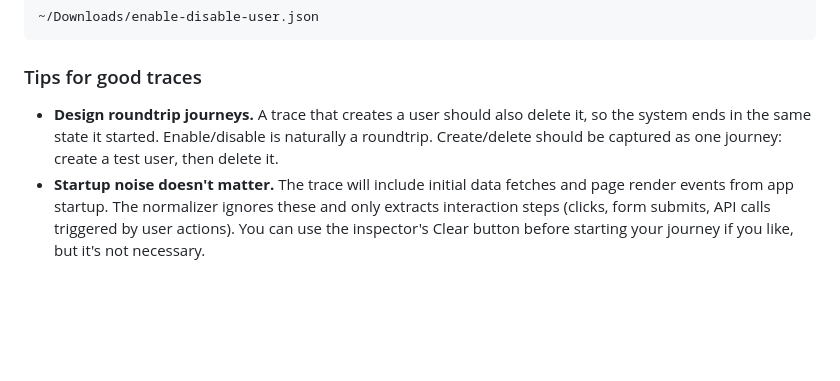
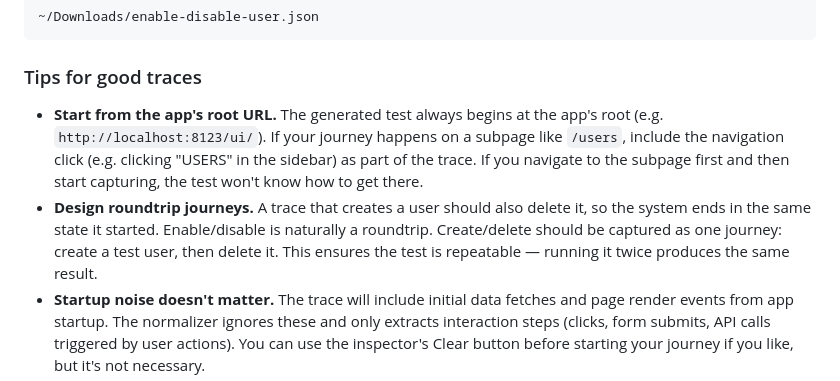
Before and after one commit to xmlui-org/trace-tools, a Markdown page: README.md, the part around the change. GitHub-like rendering; blank space fills up the shorter version.

Commit message:
Add "start from root URL" tip to trace capture guidelines
Traces captured on a subpage without the navigation click will
generate tests that can't reach the starting page. Include the
sidebar click as part of the journey.

Co-Authored-By: Claude Opus 4.6 <noreply@anthropic.com>

```diff
--- a/README.md
+++ b/README.md
@@ -84,7 +84,8 @@ Open the XMLUI inspector in the running app and perform the user journey you wan
 
 ### Tips for good traces
 
-- **Design roundtrip journeys.** A trace that creates a user should also delete it, so the system ends in the same state it started. Enable/disable is naturally a roundtrip. Create/delete should be captured as one journey: create a test user, then delete it.
+- **Start from the app's root URL.** The generated test always begins at the app's root (e.g. `http://localhost:8123/ui/`). If your journey happens on a subpage like `/users`, include the navigation click (e.g. clicking "USERS" in the sidebar) as part of the trace. If you navigate to the subpage first and then start capturing, the test won't know how to get there.
+- **Design roundtrip journeys.** A trace that creates a user should also delete it, so the system ends in the same state it started. Enable/disable is naturally a roundtrip. Create/delete should be captured as one journey: create a test user, then delete it. This ensures the test is repeatable — running it twice produces the same result.
 - **Startup noise doesn't matter.** The trace will include initial data fetches and page render events from app startup. The normalizer ignores these and only extracts interaction steps (clicks, form submits, API calls triggered by user actions). You can use the inspector's Clear button before starting your journey if you like, but it's not necessary.
 - **One journey per trace.** Keep each trace focused on a single user journey. This makes baselines easy to name, understand, and debug when a test fails.
 
```
